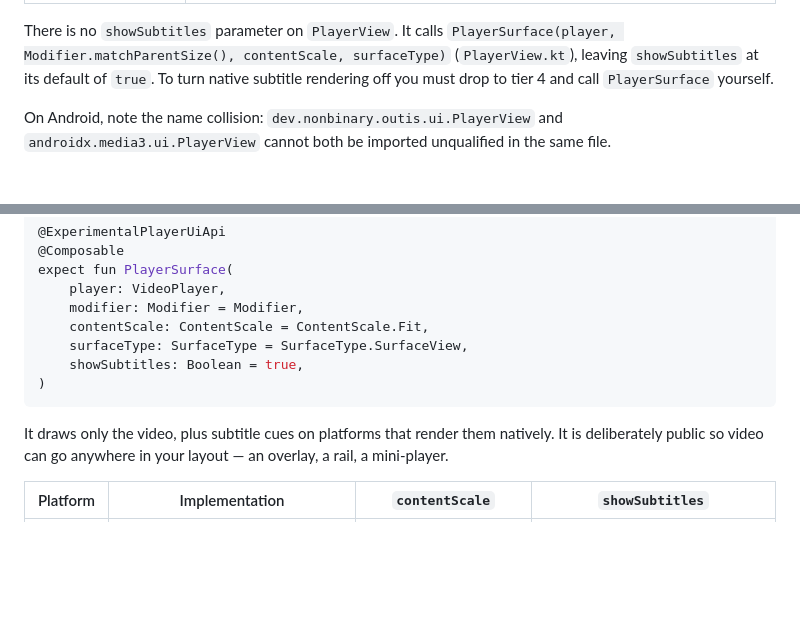
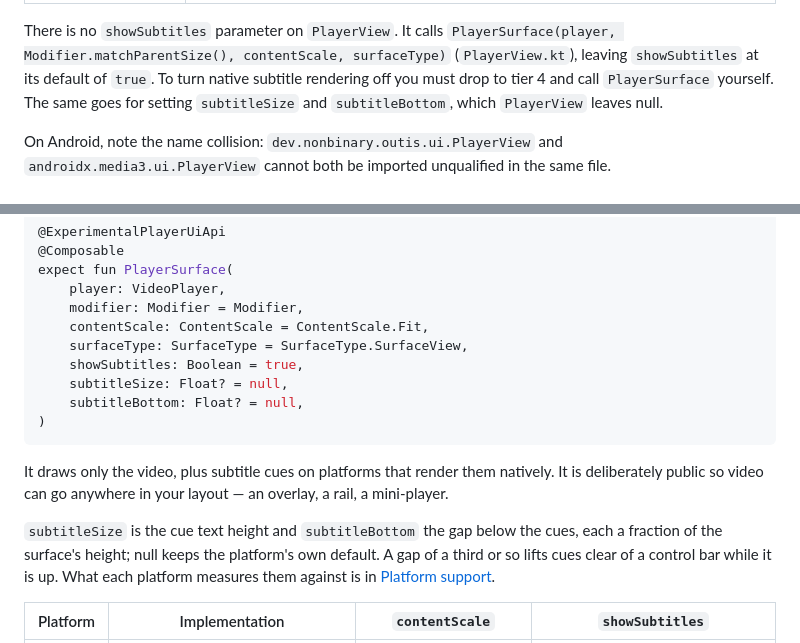
Before and after one commit to nonbinarydev/outis, a Markdown page: docs/ui.md, 2 parts joined by grey strips. Drawn GitHub-style; blank space fills up the shorter version.

Commit message:
Document PlayerSurface's subtitle size and gap
The guide gets the new signature and what the two parameters mean, and
notes that PlayerView leaves them null. What each platform measures them
against goes in platform support, where capability claims live: iOS uses
the picture's height rather than the surface's, so letterboxing makes them
smaller. That page also says only Android has been run on a device so far.

Co-Authored-By: Claude Opus 5.5 <noreply@anthropic.com>

````diff
--- a/docs/ui.md
+++ b/docs/ui.md
@@ -244,7 +244,8 @@ fun PlayerView(
 There is no `showSubtitles` parameter on `PlayerView`. It calls
 `PlayerSurface(player, Modifier.matchParentSize(), contentScale, surfaceType)`
 (`PlayerView.kt`), leaving `showSubtitles` at its default of `true`. To turn native subtitle
-rendering off you must drop to tier 4 and call `PlayerSurface` yourself.
+rendering off you must drop to tier 4 and call `PlayerSurface` yourself. The same goes for setting
+`subtitleSize` and `subtitleBottom`, which `PlayerView` leaves null.
 
 On Android, note the name collision: `dev.nonbinary.outis.ui.PlayerView` and
 `androidx.media3.ui.PlayerView` cannot both be imported unqualified in the same file.
@@ -262,11 +263,18 @@ expect fun PlayerSurface(
     contentScale: ContentScale = ContentScale.Fit,
     surfaceType: SurfaceType = SurfaceType.SurfaceView,
     showSubtitles: Boolean = true,
+    subtitleSize: Float? = null,
+    subtitleBottom: Float? = null,
 )
 ```
 
 It draws only the video, plus subtitle cues on platforms that render them natively. It is deliberately
 public so video can go anywhere in your layout — an overlay, a rail, a mini-player.
+
+`subtitleSize` is the cue text height and `subtitleBottom` the gap below the cues, each a fraction of
+the surface's height; null keeps the platform's own default. A gap of a third or so lifts cues clear of
+a control bar while it is up. What each platform measures them against is in
+[Platform support](platform-support.md#the-compose-ui-outis-ui).
 
 | Platform | Implementation | `contentScale` | `showSubtitles` |
 | -------- | -------------- | -------------- | --------------- |
````
Also changed, not shown: CHANGELOG.md (+2 -0 lines), docs/platform-support.md (+2 -2 lines).
